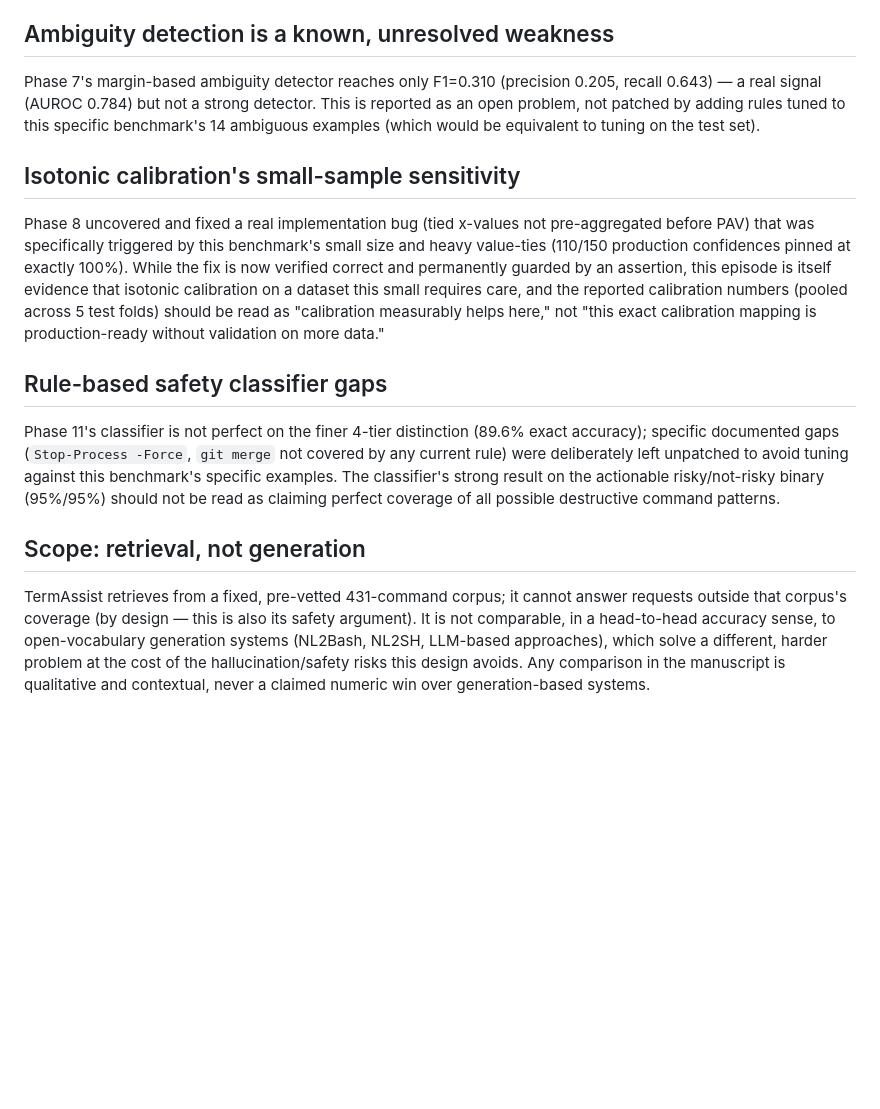
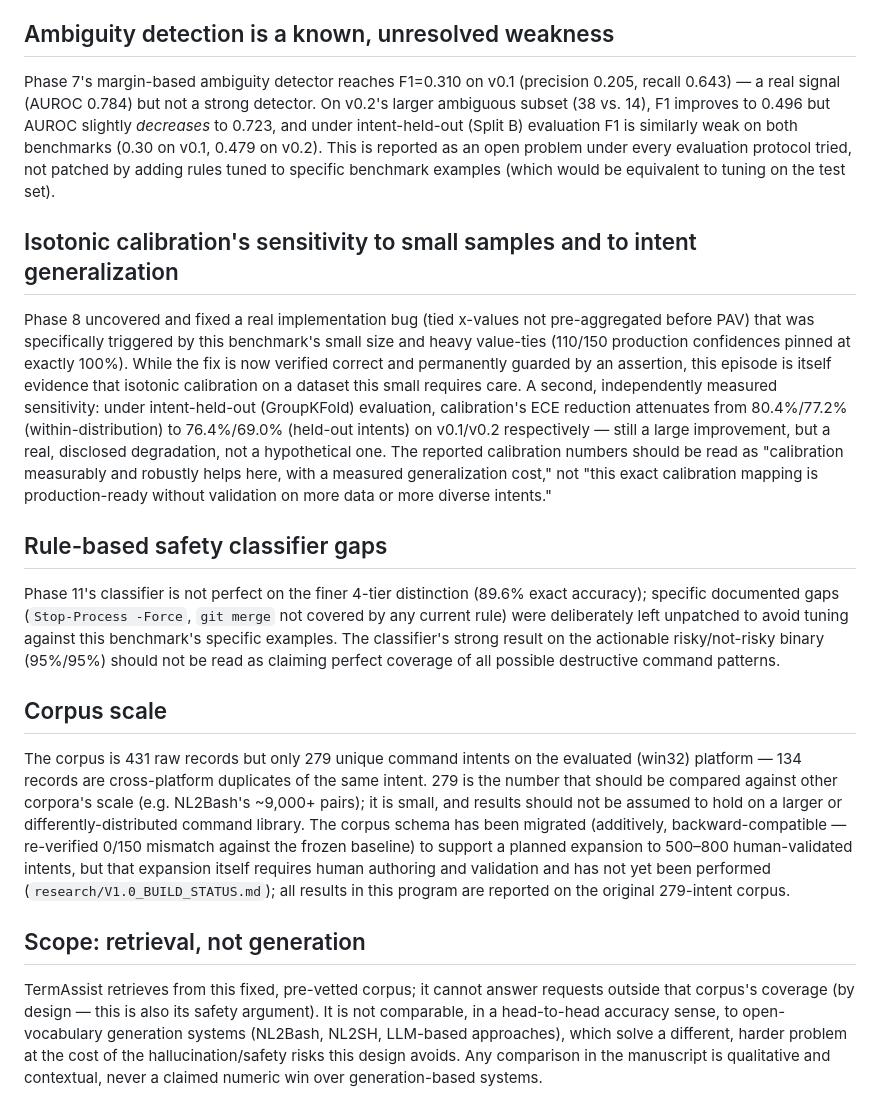
Before and after one commit to Manoj-ruler/man_cli, a Markdown page: research/paper/limitations.md, the part around one of its changes. GitHub-like rendering; blank space fills up the shorter version.

```diff
--- a/research/paper/limitations.md
+++ b/research/paper/limitations.md
@@ -52,20 +85,27 @@ retrieved commands should not be assumed to generalize to these excluded categor
 
 ## Ambiguity detection is a known, unresolved weakness
 
-Phase 7's margin-based ambiguity detector reaches only F1=0.310 (precision 0.205, recall 0.643) —
-a real signal (AUROC 0.784) but not a strong detector. This is reported as an open problem, not
-patched by adding rules tuned to this specific benchmark's 14 ambiguous examples (which would be
-equivalent to tuning on the test set).
+Phase 7's margin-based ambiguity detector reaches F1=0.310 on v0.1 (precision 0.205, recall
+0.643) — a real signal (AUROC 0.784) but not a strong detector. On v0.2's larger ambiguous subset
+(38 vs. 14), F1 improves to 0.496 but AUROC slightly *decreases* to 0.723, and under
+intent-held-out (Split B) evaluation F1 is similarly weak on both benchmarks (0.30 on v0.1, 0.479
+on v0.2). This is reported as an open problem under every evaluation protocol tried, not patched
+by adding rules tuned to specific benchmark examples (which would be equivalent to tuning on the
+test set).
 
-## Isotonic calibration's small-sample sensitivity
+## Isotonic calibration's sensitivity to small samples and to intent generalization
 
 Phase 8 uncovered and fixed a real implementation bug (tied x-values not pre-aggregated before
 PAV) that was specifically triggered by this benchmark's small size and heavy value-ties (110/150
 production confidences pinned at exactly 100%). While the fix is now verified correct and
 permanently guarded by an assertion, this episode is itself evidence that isotonic calibration on
-a dataset this small requires care, and the reported calibration numbers (pooled across 5 test
-folds) should be read as "calibration measurably helps here," not "this exact calibration mapping
-is production-ready without validation on more data."
+a dataset this small requires care. A second, independently measured sensitivity: under
+intent-held-out (GroupKFold) evaluation, calibration's ECE reduction attenuates from
+80.4%/77.2% (within-distribution) to 76.4%/69.0% (held-out intents) on v0.1/v0.2 respectively —
+still a large improvement, but a real, disclosed degradation, not a hypothetical one. The reported
+calibration numbers should be read as "calibration measurably and robustly helps here, with a
+measured generalization cost," not "this exact calibration mapping is production-ready without
+validation on more data or more diverse intents."
 
 ## Rule-based safety classifier gaps
 
@@ -75,9 +115,21 @@ were deliberately left unpatched to avoid tuning against this benchmark's specif
 classifier's strong result on the actionable risky/not-risky binary (95%/95%) should not be read
 as claiming perfect coverage of all possible destructive command patterns.
 
+## Corpus scale
+
+The corpus is 431 raw records but only 279 unique command intents on the evaluated (win32)
+platform — 134 records are cross-platform duplicates of the same intent. 279 is the number that
+should be compared against other corpora's scale (e.g. NL2Bash's ~9,000+ pairs); it is small, and
+results should not be assumed to hold on a larger or differently-distributed command library. The
+corpus schema has been migrated (additively, backward-compatible — re-verified 0/150 mismatch
+against the frozen baseline) to support a planned expansion to 500–800 human-validated intents,
+but that expansion itself requires human authoring and validation and has not yet been performed
+(`research/V1.0_BUILD_STATUS.md`); all results in this program are reported on the original
+279-intent corpus.
+
 ## Scope: retrieval, not generation
 
-TermAssist retrieves from a fixed, pre-vetted 431-command corpus; it cannot answer requests
+TermAssist retrieves from this fixed, pre-vetted corpus; it cannot answer requests
 outside that corpus's coverage (by design — this is also its safety argument). It is not
 comparable, in a head-to-head accuracy sense, to open-vocabulary generation systems (NL2Bash,
 NL2SH, LLM-based approaches), which solve a different, harder problem at the cost of the
```
Also changed, not shown: other parts of research/paper/limitations.md (+46 -13 lines), research/paper/manuscript.md (+6 -2 lines).
